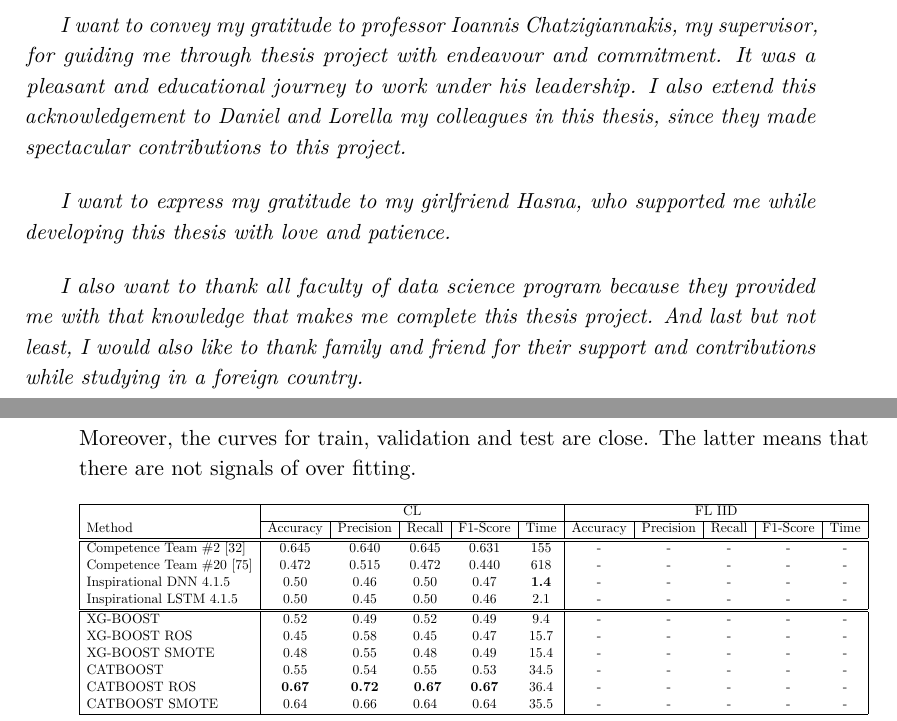
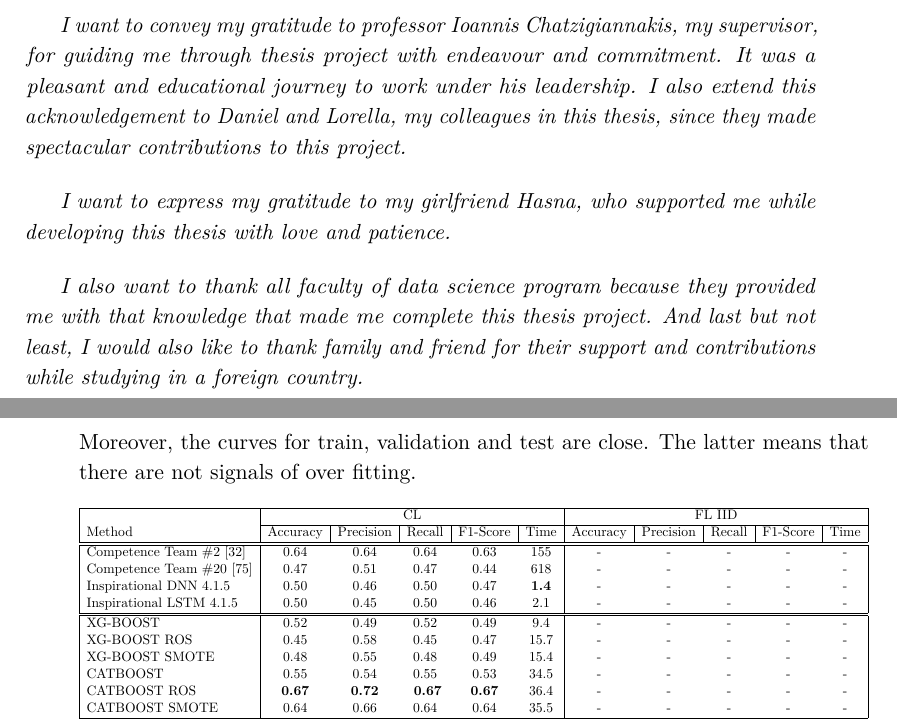
Before and after one commit to ihassantariq/MSc_DataScience_Thesis, a LaTeX thesis (00_main.tex, which reads 05_ECG_classification_experim.tex): two parts of pages 3 and 92 of 101, joined at a grey line, cut so that both start at the same text. Compiled offline with pdfLaTeX.

Commit message:
Last minute spellings and number correction

```diff
--- a/00_main.tex
+++ b/00_main.tex
@@ -31,7 +31,7 @@
 \author{Hafiz Muhammad Hassan}
 \IDnumber{1873829}
 \course[override]{Corso di Laurea Magistrale in Data Science}
-\courseorganizer{Dipartimento di Informatica, Automazione e Gestionale}
+\courseorganizer{Facoltà di Ingegneria Dell'Informazione, Informatica e Statistica}
 \AcademicYear{2021/2022}
 
 \copyyear{2022}
@@ -72,11 +72,11 @@
 \setstretch{1.125}
 \parskip=12pt
 
-I want to convey my gratitude to professor Ioannis Chatzigiannakis, my supervisor, for guiding me through thesis project with endeavour and commitment. It was a pleasant and educational journey to work under his leadership. I also extend this acknowledgement to Daniel and Lorella my colleagues in this thesis, since they made spectacular contributions to this project.
+I want to convey my gratitude to professor Ioannis Chatzigiannakis, my supervisor, for guiding me through thesis project with endeavour and commitment. It was a pleasant and educational journey to work under his leadership. I also extend this acknowledgement to Daniel and Lorella, my colleagues in this thesis, since they made spectacular contributions to this project.
 
 I want to express my gratitude to my girlfriend Hasna, who supported me while developing this thesis with love and patience.
 
-I also want to thank all faculty of data science program because they provided me with that knowledge that makes me complete this thesis project. And last but not least, I would also like to thank family and friend for their support and contributions while studying in a foreign country.
+I also want to thank all faculty of data science program because they provided me with that knowledge that made me complete this thesis project. And last but not least, I would also like to thank family and friend for their support and contributions while studying in a foreign country.
 
 
 
--- a/05_ECG_classification_experim.tex
+++ b/05_ECG_classification_experim.tex
@@ -479,9 +479,9 @@ Figure \ref{fig:comm_round_metrics_DNNROS} establishes the behaviour of each met
 \cline{1-11} & \multicolumn{5}{c|}{CL} & \multicolumn{5}{c|}{FL IID}       \\  \cline{2-11}
  Method & \multicolumn{1}{c|}{Accuracy} & \multicolumn{1}{c|}{Precision}& \multicolumn{1}{c|}{Recall}& \multicolumn{1}{c|}{F1-Score} & \multicolumn{1}{c|}{Time} & \multicolumn{1}{c|}{Accuracy} & \multicolumn{1}{c|}{Precision}& \multicolumn{1}{c|}{Recall}& \multicolumn{1}{c|}{F1-Score} & \multicolumn{1}{c|}{Time} \\
  \hline \hline
-\multicolumn{1}{|l|}{Competence Team \#2 \cite{second_team}} & 0.645 & 0.640 & 0.645& 0.631 & 155 & - & - & - & - & - \\
+\multicolumn{1}{|l|}{Competence Team \#2 \cite{second_team}} & 0.64 & 0.64 & 0.64& 0.63 & 155 & - & - & - & - & - \\
 
-\multicolumn{1}{|l|}{Competence Team \#20 \cite{team_20}} & 0.472 & 0.515 & 0.472 & 0.440 & 618 & - & - & - & - & - \\
+\multicolumn{1}{|l|}{Competence Team \#20 \cite{team_20}} & 0.47 & 0.51 & 0.47 & 0.44 & 618 & - & - & - & - & - \\
 \multicolumn{1}{|l|}{Inspirational DNN \ref{3model4}} & 0.50 & 0.46 & 0.50 & 0.47 & \textbf{1.4} & - & - & - & - & -  \\
 \multicolumn{1}{|l|}{Inspirational LSTM \ref{3model3}} & 0.50 & 0.45 & 0.50 & 0.46 & 2.1 & - & - & - & - & -  \\
 \hline\hline
```
Also changed, not shown: 06_conclusions.tex (+2 -2 lines).
